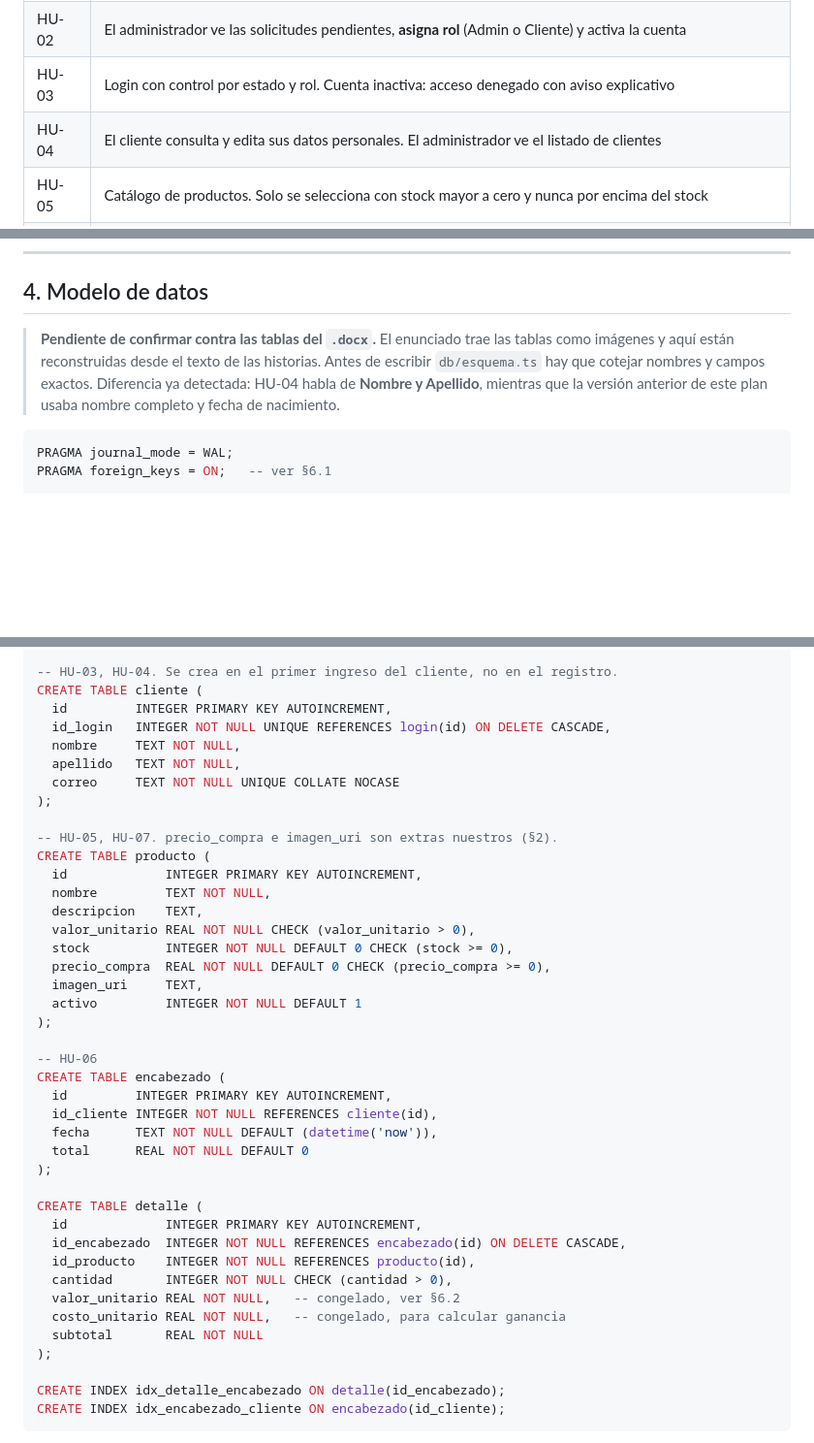
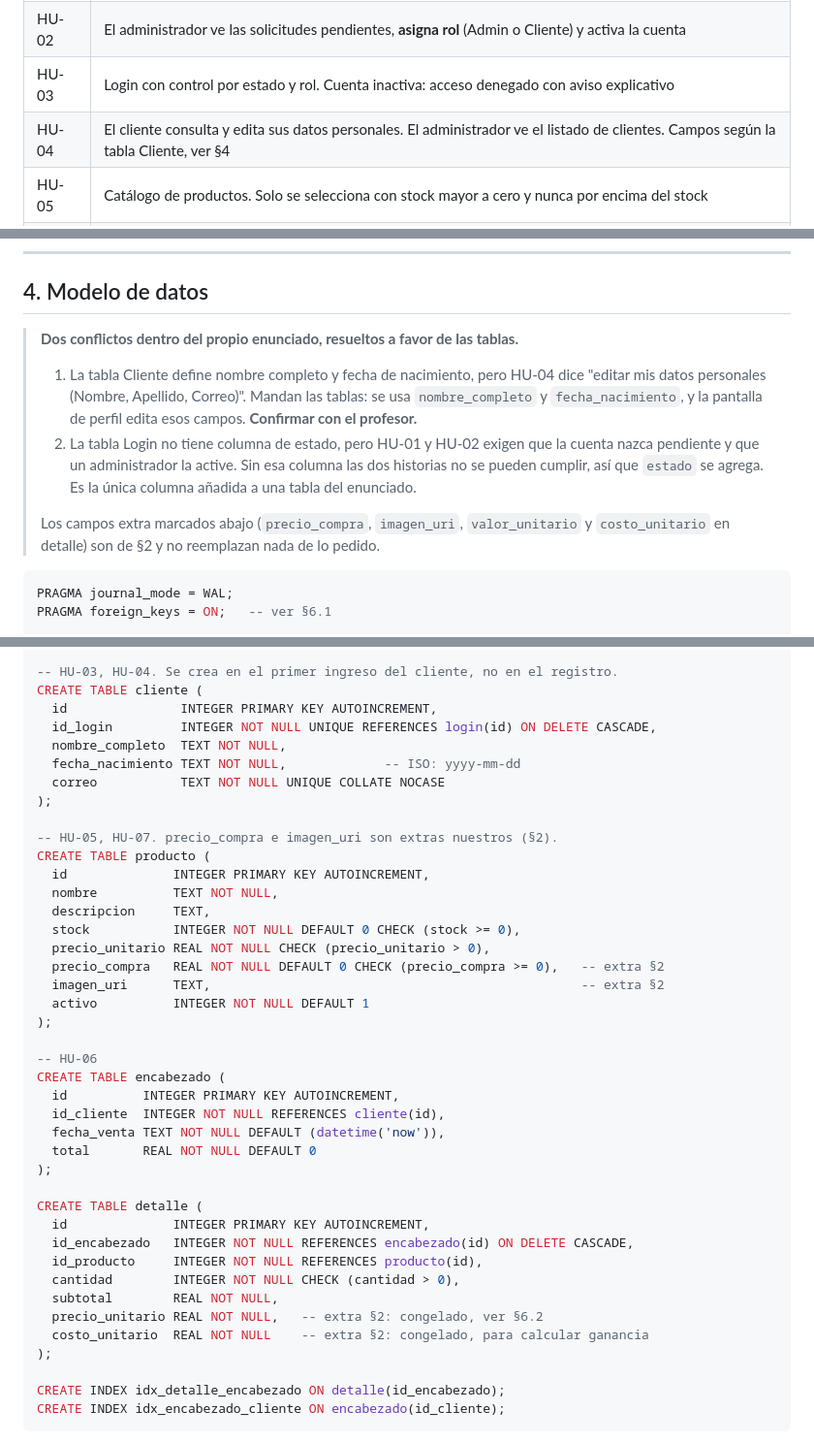
Before and after one commit to lmilo/sistema-ventas, a Markdown page: plan.md, 3 parts joined by grey strips. Shown at 97% size. GitHub-like rendering; blank space fills up the shorter version.

Commit message:
Usa los campos exactos de las tablas del enunciado
Cliente vuelve a nombre completo y fecha de nacimiento. Producto usa
precio unitario y encabezado fecha venta. Deja documentados los dos
conflictos internos del enunciado y marca las columnas extra.

Co-Authored-By: Claude Opus 5 (1M context) <noreply@anthropic.com>

````diff
--- a/plan.md
+++ b/plan.md
@@ -18,7 +18,7 @@ Fuente: `Parcial practico.docx`. Esto es lo que se califica.
 | HU-01 | Registro público con correo y contraseña. Queda en estado **Pendiente/Inactivo** y avisa que un administrador debe aprobarla |
 | HU-02 | El administrador ve las solicitudes pendientes, **asigna rol** (Admin o Cliente) y activa la cuenta |
 | HU-03 | Login con control por estado y rol. Cuenta inactiva: acceso denegado con aviso explicativo |
-| HU-04 | El cliente consulta y edita sus datos personales. El administrador ve el listado de clientes |
+| HU-04 | El cliente consulta y edita sus datos personales. El administrador ve el listado de clientes. Campos según la tabla Cliente, ver §4 |
 | HU-05 | Catálogo de productos. Solo se selecciona con stock mayor a cero y nunca por encima del stock |
 | HU-06 | Compra: inserta encabezado, inserta detalles y descuenta stock. **Transacción atómica** |
 | HU-07 | CRUD de productos, exclusivo del administrador, con validación de valor unitario positivo y stock entero mayor o igual a cero |
@@ -95,7 +95,11 @@ En `app.json`: agregar `"scheme": "ventasapp"` y `"experiments": { "typedRoutes"
 
 ## 4. Modelo de datos
 
-> **Pendiente de confirmar contra las tablas del `.docx`.** El enunciado trae las tablas como imágenes y aquí están reconstruidas desde el texto de las historias. Antes de escribir `db/esquema.ts` hay que cotejar nombres y campos exactos. Diferencia ya detectada: HU-04 habla de **Nombre y Apellido**, mientras que la versión anterior de este plan usaba nombre completo y fecha de nacimiento.
+> **Dos conflictos dentro del propio enunciado, resueltos a favor de las tablas.**
+> 1. La tabla Cliente define nombre completo y fecha de nacimiento, pero HU-04 dice "editar mis datos personales (Nombre, Apellido, Correo)". Mandan las tablas: se usa `nombre_completo` y `fecha_nacimiento`, y la pantalla de perfil edita esos campos. **Confirmar con el profesor.**
+> 2. La tabla Login no tiene columna de estado, pero HU-01 y HU-02 exigen que la cuenta nazca pendiente y que un administrador la active. Sin esa columna las dos historias no se pueden cumplir, así que `estado` se agrega. Es la única columna añadida a una tabla del enunciado.
+>
+> Los campos extra marcados abajo (`precio_compra`, `imagen_uri`, `valor_unitario` y `costo_unitario` en detalle) son de §2 y no reemplazan nada de lo pedido.
 
 ```sql
 PRAGMA journal_mode = WAL;
@@ -117,41 +121,41 @@ CREATE TABLE login (
 
 -- HU-03, HU-04. Se crea en el primer ingreso del cliente, no en el registro.
 CREATE TABLE cliente (
-  id         INTEGER PRIMARY KEY AUTOINCREMENT,
-  id_login   INTEGER NOT NULL UNIQUE REFERENCES login(id) ON DELETE CASCADE,
-  nombre     TEXT NOT NULL,
-  apellido   TEXT NOT NULL,
-  correo     TEXT NOT NULL UNIQUE COLLATE NOCASE
+  id               INTEGER PRIMARY KEY AUTOINCREMENT,
+  id_login         INTEGER NOT NULL UNIQUE REFERENCES login(id) ON DELETE CASCADE,
+  nombre_completo  TEXT NOT NULL,
+  fecha_nacimiento TEXT NOT NULL,             -- ISO: yyyy-mm-dd
+  correo           TEXT NOT NULL UNIQUE COLLATE NOCASE
 );
 
 -- HU-05, HU-07. precio_compra e imagen_uri son extras nuestros (§2).
 CREATE TABLE producto (
-  id             INTEGER PRIMARY KEY AUTOINCREMENT,
-  nombre         TEXT NOT NULL,
-  descripcion    TEXT,
-  valor_unitario REAL NOT NULL CHECK (valor_unitario > 0),
-  stock          INTEGER NOT NULL DEFAULT 0 CHECK (stock >= 0),
-  precio_compra  REAL NOT NULL DEFAULT 0 CHECK (precio_compra >= 0),
-  imagen_uri     TEXT,
-  activo         INTEGER NOT NULL DEFAULT 1
+  id              INTEGER PRIMARY KEY AUTOINCREMENT,
+  nombre          TEXT NOT NULL,
+  descripcion     TEXT,
+  stock           INTEGER NOT NULL DEFAULT 0 CHECK (stock >= 0),
+  precio_unitario REAL NOT NULL CHECK (precio_unitario > 0),
+  precio_compra   REAL NOT NULL DEFAULT 0 CHECK (precio_compra >= 0),   -- extra §2
+  imagen_uri      TEXT,                                                 -- extra §2
+  activo          INTEGER NOT NULL DEFAULT 1
 );
 
 -- HU-06
 CREATE TABLE encabezado (
-  id         INTEGER PRIMARY KEY AUTOINCREMENT,
-  id_cliente INTEGER NOT NULL REFERENCES cliente(id),
-  fecha      TEXT NOT NULL DEFAULT (datetime('now')),
-  total      REAL NOT NULL DEFAULT 0
+  id          INTEGER PRIMARY KEY AUTOINCREMENT,
+  id_cliente  INTEGER NOT NULL REFERENCES cliente(id),
+  fecha_venta TEXT NOT NULL DEFAULT (datetime('now')),
+  total       REAL NOT NULL DEFAULT 0
 );
 
 CREATE TABLE detalle (
-  id             INTEGER PRIMARY KEY AUTOINCREMENT,
-  id_encabezado  INTEGER NOT NULL REFERENCES encabezado(id) ON DELETE CASCADE,
-  id_producto    INTEGER NOT NULL REFERENCES producto(id),
-  cantidad       INTEGER NOT NULL CHECK (cantidad > 0),
-  valor_unitario REAL NOT NULL,   -- congelado, ver §6.2
-  costo_unitario REAL NOT NULL,   -- congelado, para calcular ganancia
-  subtotal       REAL NOT NULL
+  id              INTEGER PRIMARY KEY AUTOINCREMENT,
+  id_encabezado   INTEGER NOT NULL REFERENCES encabezado(id) ON DELETE CASCADE,
+  id_producto     INTEGER NOT NULL REFERENCES producto(id),
+  cantidad        INTEGER NOT NULL CHECK (cantidad > 0),
+  subtotal        REAL NOT NULL,
+  precio_unitario REAL NOT NULL,   -- extra §2: congelado, ver §6.2
+  costo_unitario  REAL NOT NULL    -- extra §2: congelado, para calcular ganancia
 );
 
 CREATE INDEX idx_detalle_encabezado ON detalle(id_encabezado);
````
